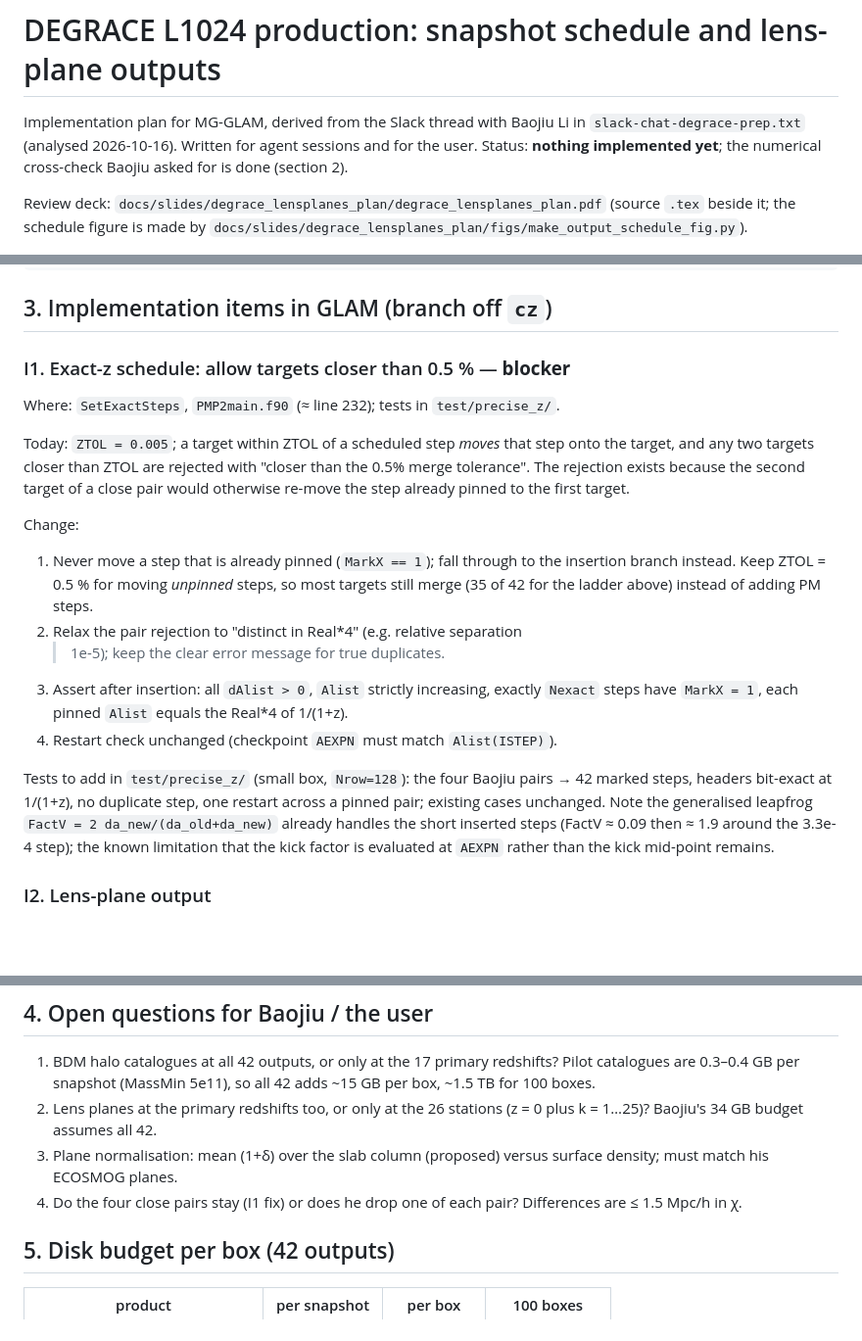
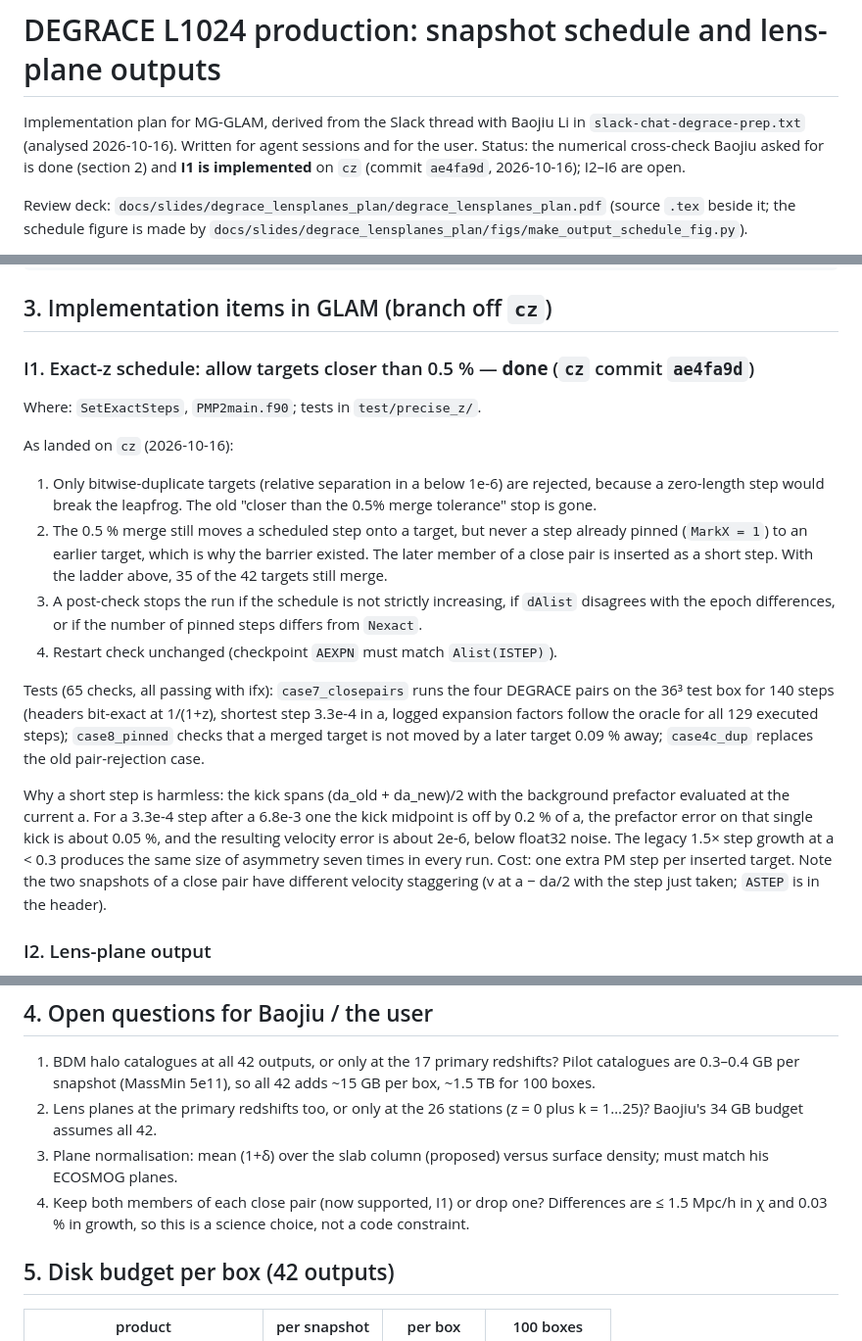
Before and after one commit to chzruan/MG-GLAM-Durham, a Markdown page: docs/degrace_lensplanes_implementation_plan.md, 3 parts joined by grey strips. Shown at 98% size. GitHub-like rendering; blank space fills up the shorter version.

Commit message:
docs: tick I1 in the DEGRACE lens-plane plan (landed on cz as ae4fa9d)
The exact-z close-pair barrier is removed on cz, so I1 moves from
"blocker" to "done" with the as-landed design, the test summary and the
accuracy argument; open question 4 is now a science choice only.

Co-Authored-By: Claude Fable 5.1 <noreply@anthropic.com>

```diff
--- a/docs/degrace_lensplanes_implementation_plan.md
+++ b/docs/degrace_lensplanes_implementation_plan.md
@@ -2,8 +2,9 @@
 
 Implementation plan for MG-GLAM, derived from the Slack thread with Baojiu Li in
 `slack-chat-degrace-prep.txt` (analysed 2026-10-16). Written for agent sessions
-and for the user. Status: **nothing implemented yet**; the numerical cross-check
-Baojiu asked for is done (section 2).
+and for the user. Status: the numerical cross-check Baojiu asked for is done
+(section 2) and **I1 is implemented** on `cz` (commit `ae4fa9d`, 2026-10-16);
+I2–I6 are open.
 
 Review deck: `docs/slides/degrace_lensplanes_plan/degrace_lensplanes_plan.pdf`
 (source `.tex` beside it; the schedule figure is made by
@@ -86,35 +88,40 @@ a_station = [brentq(lambda x: chi(x) - 256.0*k, 0.01, 0.9999999) for k in range(
 
 ## 3. Implementation items in GLAM (branch off `cz`)
 
-### I1. Exact-z schedule: allow targets closer than 0.5 % — **blocker**
+### I1. Exact-z schedule: allow targets closer than 0.5 % — **done** (`cz` commit `ae4fa9d`)
 
-Where: `SetExactSteps`, `PMP2main.f90` (≈ line 232); tests in `test/precise_z/`.
+Where: `SetExactSteps`, `PMP2main.f90`; tests in `test/precise_z/`.
 
-Today: `ZTOL = 0.005`; a target within ZTOL of a scheduled step *moves* that step
-onto the target, and any two targets closer than ZTOL are rejected with
-"closer than the 0.5% merge tolerance". The rejection exists because the second
-target of a close pair would otherwise re-move the step already pinned to the
-first target.
+As landed on `cz` (2026-10-16):
 
-Change:
-
-1. Never move a step that is already pinned (`MarkX == 1`); fall through to the
-   insertion branch instead. Keep ZTOL = 0.5 % for moving *unpinned* steps, so
-   most targets still merge (35 of 42 for the ladder above) instead of adding
-   PM steps.
-2. Relax the pair rejection to "distinct in Real*4" (e.g. relative separation
-   > 1e-5); keep the clear error message for true duplicates.
-3. Assert after insertion: all `dAlist > 0`, `Alist` strictly increasing,
-   exactly `Nexact` steps have `MarkX = 1`, each pinned `Alist` equals the
-   Real*4 of 1/(1+z).
+1. Only bitwise-duplicate targets (relative separation in a below 1e-6) are
+   rejected, because a zero-length step would break the leapfrog. The old
+   "closer than the 0.5% merge tolerance" stop is gone.
+2. The 0.5 % merge still moves a scheduled step onto a target, but never a
+   step already pinned (`MarkX = 1`) to an earlier target, which is why the
+   barrier existed. The later member of a close pair is inserted as a short
+   step. With the ladder above, 35 of the 42 targets still merge.
+3. A post-check stops the run if the schedule is not strictly increasing, if
+   `dAlist` disagrees with the epoch differences, or if the number of pinned
+   steps differs from `Nexact`.
 4. Restart check unchanged (checkpoint `AEXPN` must match `Alist(ISTEP)`).
 
-Tests to add in `test/precise_z/` (small box, `Nrow=128`): the four Baojiu pairs
-→ 42 marked steps, headers bit-exact at 1/(1+z), no duplicate step, one restart
-across a pinned pair; existing cases unchanged. Note the generalised leapfrog
-`FactV = 2 da_new/(da_old+da_new)` already handles the short inserted steps
-(FactV ≈ 0.09 then ≈ 1.9 around the 3.3e-4 step); the known limitation that the
-kick factor is evaluated at `AEXPN` rather than the kick mid-point remains.
+Tests (65 checks, all passing with ifx): `case7_closepairs` runs the four
+DEGRACE pairs on the 36³ test box for 140 steps (headers bit-exact at
+1/(1+z), shortest step 3.3e-4 in a, logged expansion factors follow the
+oracle for all 129 executed steps); `case8_pinned` checks that a merged
+target is not moved by a later target 0.09 % away; `case4c_dup` replaces the
+old pair-rejection case.
+
+Why a short step is harmless: the kick spans (da_old + da_new)/2 with the
+background prefactor evaluated at the current a. For a 3.3e-4 step after a
+6.8e-3 one the kick midpoint is off by 0.2 % of a, the prefactor error on
+that single kick is about 0.05 %, and the resulting velocity error is about
+2e-6, below float32 noise. The legacy 1.5× step growth at a < 0.3 produces
+the same size of asymmetry seven times in every run. Cost: one extra PM step
+per inserted target. Note the two snapshots of a close pair have different
+velocity staggering (v at a − da/2 with the step just taken; `ASTEP` is in
+the header).
 
 ### I2. Lens-plane output
 
@@ -195,8 +202,9 @@ Defer until section 4 is answered.
    (z = 0 plus k = 1…25)? Baojiu's 34 GB budget assumes all 42.
 3. Plane normalisation: mean (1+δ) over the slab column (proposed) versus
    surface density; must match his ECOSMOG planes.
-4. Do the four close pairs stay (I1 fix) or does he drop one of each pair?
-   Differences are ≤ 1.5 Mpc/h in χ.
+4. Keep both members of each close pair (now supported, I1) or drop one?
+   Differences are ≤ 1.5 Mpc/h in χ and 0.03 % in growth, so this is a
+   science choice, not a code constraint.
 
 ## 5. Disk budget per box (42 outputs)
 
```
Also changed, not shown: other parts of docs/degrace_lensplanes_implementation_plan.md (+3 -2 lines).
